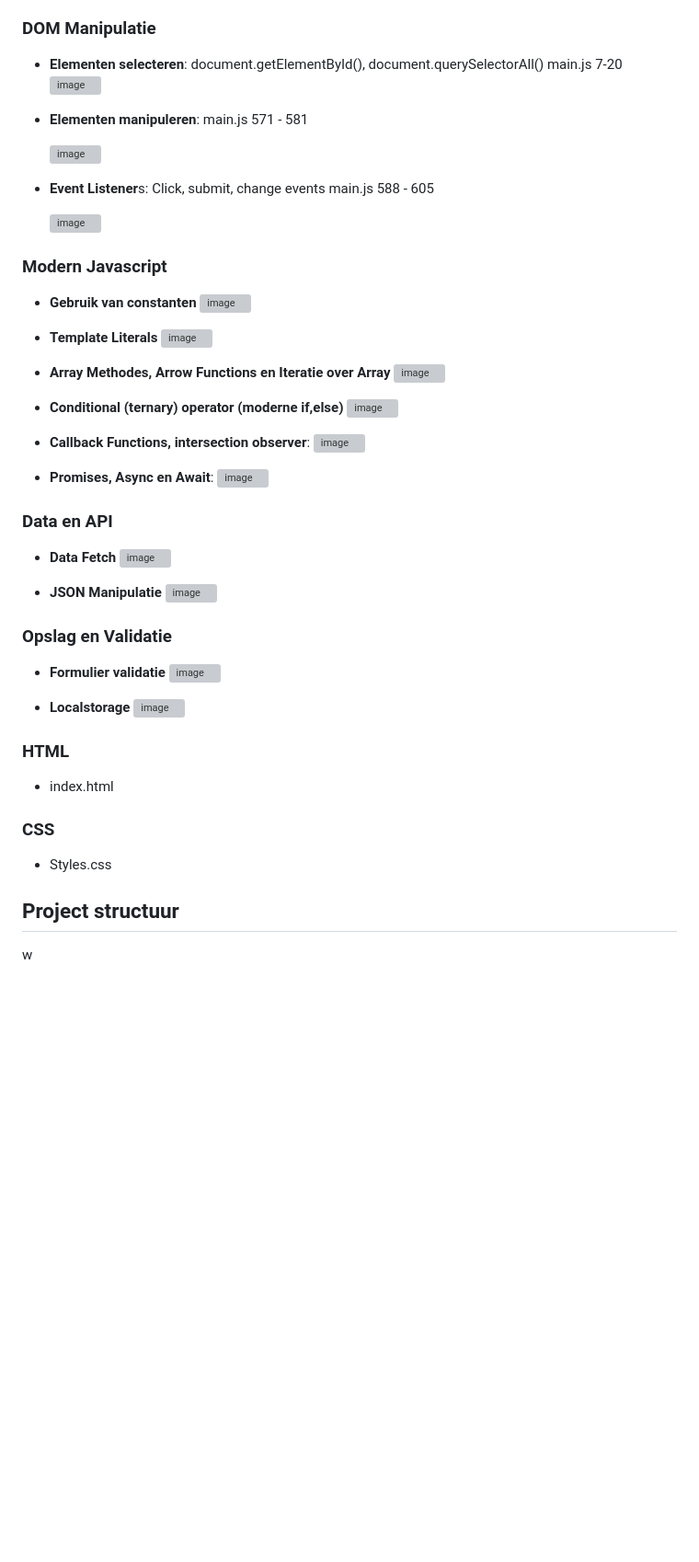
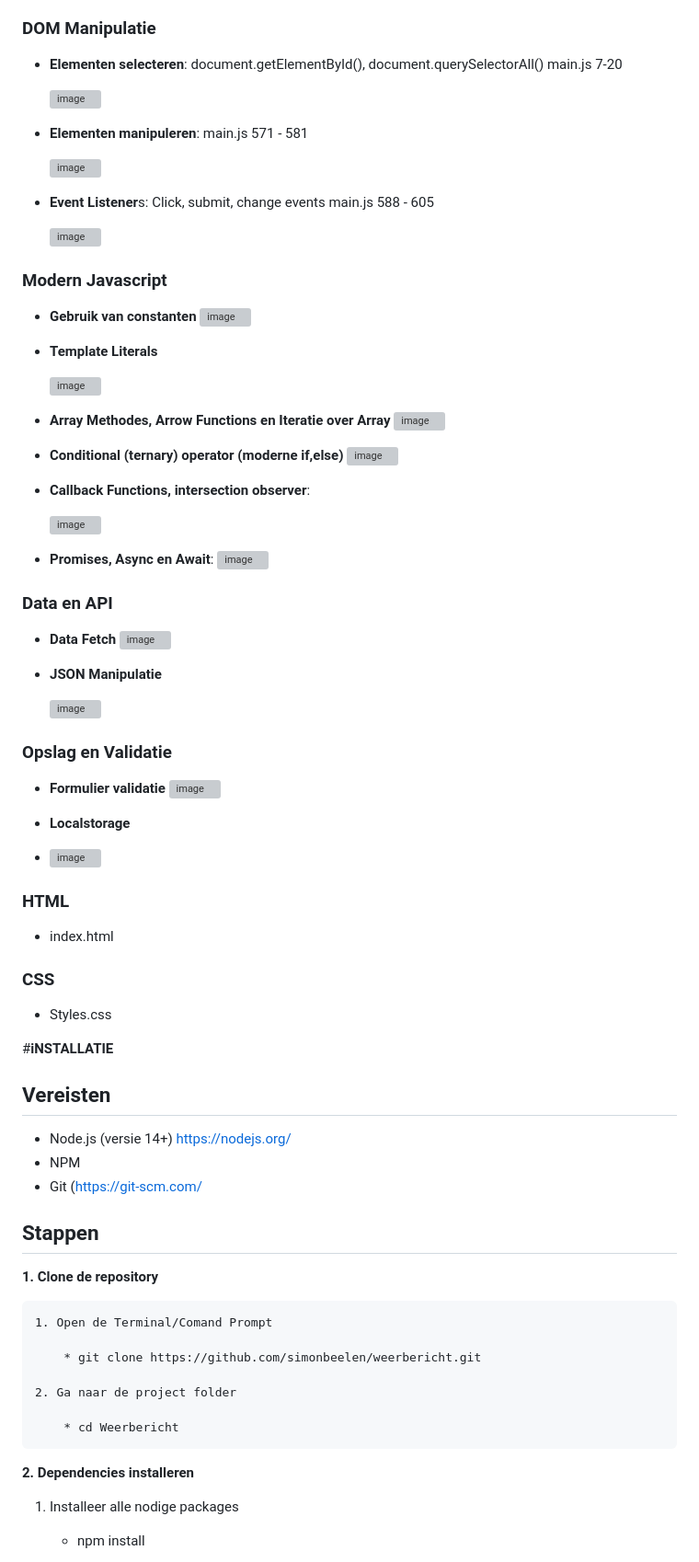
Before and after one commit to simonbeelen/simonbeelen.github.io, a Markdown page: README.md, the part around one of its changes. Shown at 92% size. Rendered like a GitHub page; blank space fills up the shorter version; grey boxes are pictures that could not be loaded.

Commit message:
toevoeging van installatie handleiding

```diff
--- a/README.md
+++ b/README.md
@@ -39,7 +39,9 @@ Weerbericht is een webaplicatie gemaakt door Simon Beelen voor het vak Web Advan
 Ook toevoeging van screenshots waarin deze vereiste werden gevraagd. Disclaimer er is altijd enkel één voorbeeld gekozen, dus er kunnen meerdere codes zijn die deze elementen bevatten.
 ### DOM Manipulatie
 - **Elementen selecteren**: document.getElementById(), document.querySelectorAll() main.js 7-20
+
   ![image](https://github.com/user-attachments/assets/8b17dbb2-a9f2-4ac8-8805-04f9a187169d)
+
 - **Elementen manipuleren**: main.js 571 - 581
 
   ![image](https://github.com/user-attachments/assets/fd256d64-24c8-41d0-a199-1122785f5d47)
@@ -52,6 +54,7 @@ Ook toevoeging van screenshots waarin deze vereiste werden gevraagd. Disclaimer
   ![image](https://github.com/user-attachments/assets/c06626d7-979d-449c-a5aa-d5753468d4b7)
 
 - **Template Literals**
+
   ![image](https://github.com/user-attachments/assets/56b2c0d1-6b15-40cd-aa72-1edbe47b0d86)
 
 - **Array Methodes, Arrow Functions en Iteratie over Array**
@@ -61,6 +64,7 @@ Ook toevoeging van screenshots waarin deze vereiste werden gevraagd. Disclaimer
   ![image](https://github.com/user-attachments/assets/642f681c-3392-4236-ae69-16381932ab80)
 
 - **Callback Functions, intersection observer**:
+
   ![image](https://github.com/user-attachments/assets/c10890b4-3833-4d16-b762-85c5598f1306)
 
 - **Promises, Async en Await**:
@@ -71,6 +75,7 @@ Ook toevoeging van screenshots waarin deze vereiste werden gevraagd. Disclaimer
   ![image](https://github.com/user-attachments/assets/2046dadd-f8c4-4ef4-9fc8-2092a9eb0c86)
 
 - **JSON Manipulatie**
+
   ![image](https://github.com/user-attachments/assets/c961c05f-60ee-452d-be7f-ea5efea5faa6)
 
 ### Opslag en Validatie
@@ -78,6 +83,7 @@ Ook toevoeging van screenshots waarin deze vereiste werden gevraagd. Disclaimer
   ![image](https://github.com/user-attachments/assets/ba88467d-f317-4fca-88b2-687ed1618d92)
 
 - **Localstorage**
+-
   ![image](https://github.com/user-attachments/assets/7a3044b3-42d7-49c1-8736-377dc32d7555)
 
 ### HTML
@@ -86,5 +92,26 @@ Ook toevoeging van screenshots waarin deze vereiste werden gevraagd. Disclaimer
 ### CSS
 - Styles.css
 
-## Project structuur
-w
+#**iNSTALLATIE**
+## **Vereisten**
+- Node.js (versie 14+) https://nodejs.org/
+- NPM
+- Git  (https://git-scm.com/
+
+## **Stappen**
+
+**1. Clone de repository**
+
+    1. Open de Terminal/Comand Prompt
+
+        * git clone https://github.com/simonbeelen/weerbericht.git
+
+    2. Ga naar de project folder
+
+        * cd Weerbericht
+**2. Dependencies installeren**
+
+  1. Installeer alle nodige packages
+
+     * npm install
+
```
Also changed, not shown: other parts of README.md (+12 -0 lines).
